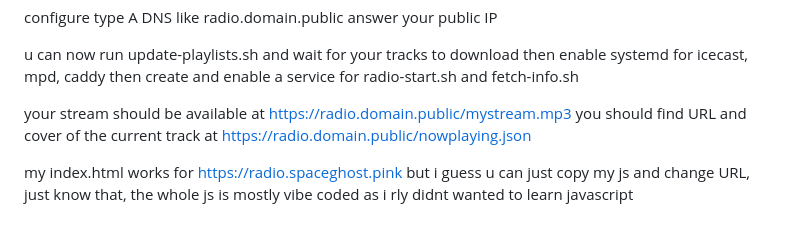
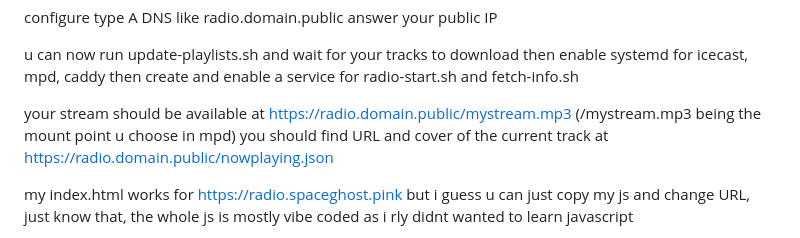
Before and after one commit to copeuse/IIDASAY, a Markdown page: README.md, the part around the change. Drawn GitHub-style.

```diff
--- a/README.md
+++ b/README.md
@@ -96,7 +96,7 @@ configure type A DNS like radio.domain.public answer your public IP
 
 u can now run update-playlists.sh and wait for your tracks to download then enable systemd for icecast, mpd, caddy then create and enable a service for radio-start.sh and fetch-info.sh
 
-your stream should be available at https://radio.domain.public/mystream.mp3
+your stream should be available at https://radio.domain.public/mystream.mp3 (/mystream.mp3 being the mount point u choose in mpd)
 you should find URL and cover of the current track at https://radio.domain.public/nowplaying.json
 
 my index.html works for https://radio.spaceghost.pink but i guess u can just copy my js and change URL, just know that, the whole js is mostly vibe coded as i rly didnt wanted to learn javascript
```
